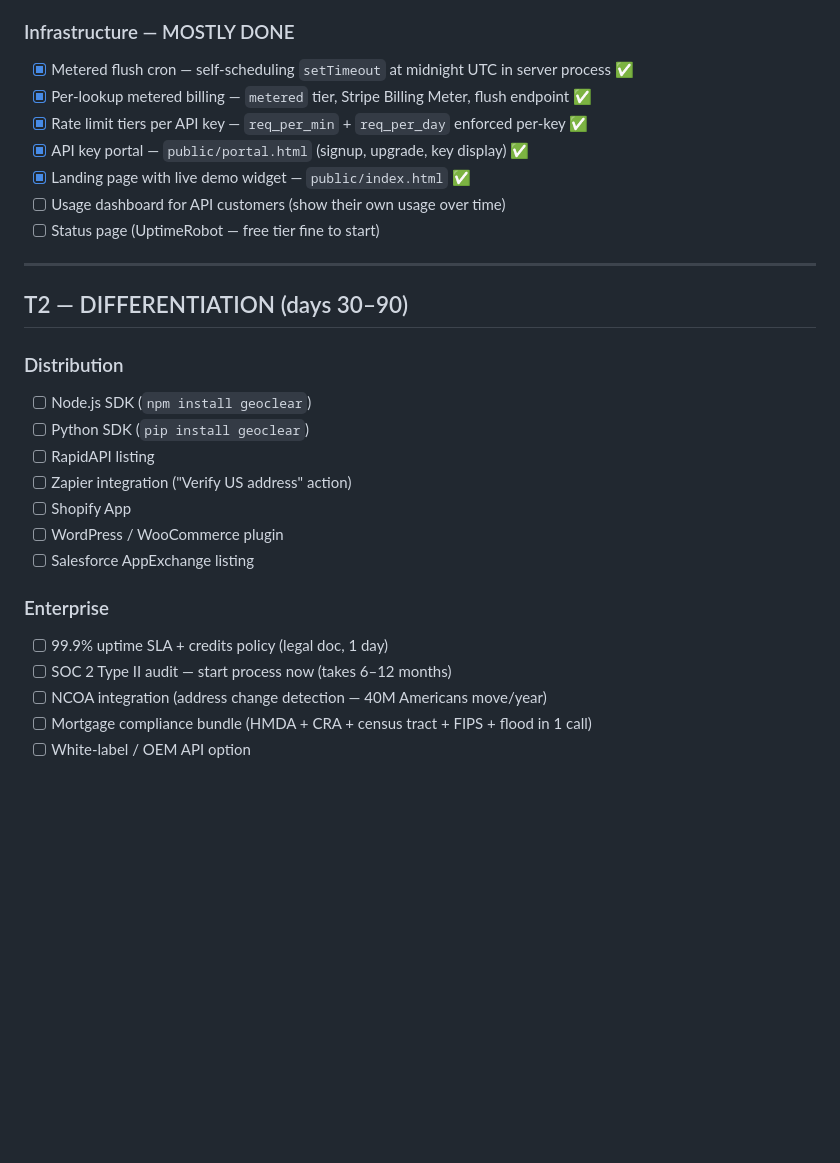
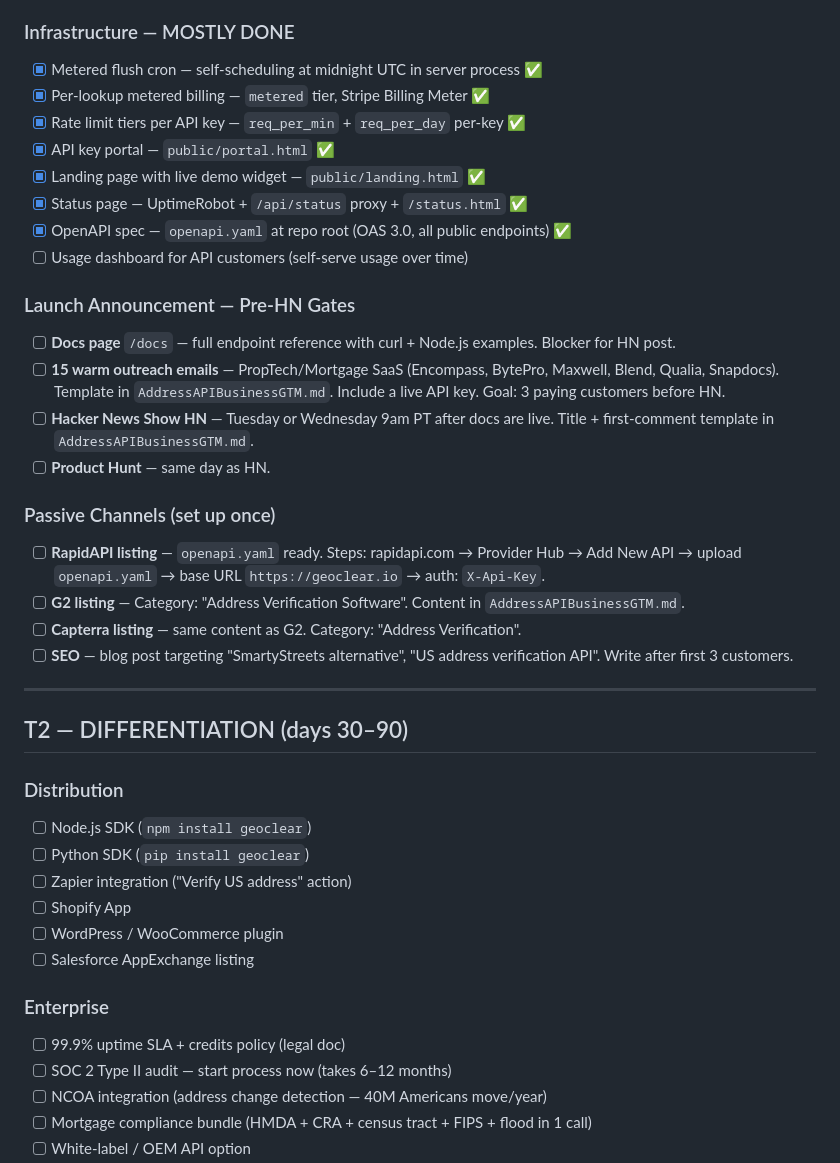
Before and after one commit to sriharkaur/geoclear, a Markdown page: QUEUE.md, the part around one of its changes. Rendered like a GitHub page; blank space fills up the shorter version.

```diff
--- a/QUEUE.md
+++ b/QUEUE.md
@@ -58,13 +72,26 @@ _Last updated: 2026-04-13_
 - [ ] CSV upload → enriched CSV download (web UI, no-code users)
 
 ### Infrastructure — MOSTLY DONE
-- [x] Metered flush cron — self-scheduling `setTimeout` at midnight UTC in server process ✅
-- [x] Per-lookup metered billing — `metered` tier, Stripe Billing Meter, flush endpoint ✅
-- [x] Rate limit tiers per API key — `req_per_min` + `req_per_day` enforced per-key ✅
-- [x] API key portal — `public/portal.html` (signup, upgrade, key display) ✅
-- [x] Landing page with live demo widget — `public/index.html` ✅
-- [ ] Usage dashboard for API customers (show their own usage over time)
-- [ ] Status page (UptimeRobot — free tier fine to start)
+- [x] Metered flush cron — self-scheduling at midnight UTC in server process ✅
+- [x] Per-lookup metered billing — `metered` tier, Stripe Billing Meter ✅
+- [x] Rate limit tiers per API key — `req_per_min` + `req_per_day` per-key ✅
+- [x] API key portal — `public/portal.html` ✅
+- [x] Landing page with live demo widget — `public/landing.html` ✅
+- [x] Status page — UptimeRobot + `/api/status` proxy + `/status.html` ✅
+- [x] OpenAPI spec — `openapi.yaml` at repo root (OAS 3.0, all public endpoints) ✅
+- [ ] Usage dashboard for API customers (self-serve usage over time)
+
+### Launch Announcement — Pre-HN Gates
+- [ ] **Docs page** `/docs` — full endpoint reference with curl + Node.js examples. Blocker for HN post.
+- [ ] **15 warm outreach emails** — PropTech/Mortgage SaaS (Encompass, BytePro, Maxwell, Blend, Qualia, Snapdocs). Template in `AddressAPIBusinessGTM.md`. Include a live API key. Goal: 3 paying customers before HN.
+- [ ] **Hacker News Show HN** — Tuesday or Wednesday 9am PT after docs are live. Title + first-comment template in `AddressAPIBusinessGTM.md`.
+- [ ] **Product Hunt** — same day as HN.
+
+### Passive Channels (set up once)
+- [ ] **RapidAPI listing** — `openapi.yaml` ready. Steps: rapidapi.com → Provider Hub → Add New API → upload `openapi.yaml` → base URL `https://geoclear.io` → auth: `X-Api-Key`.
+- [ ] **G2 listing** — Category: "Address Verification Software". Content in `AddressAPIBusinessGTM.md`.
+- [ ] **Capterra listing** — same content as G2. Category: "Address Verification".
+- [ ] **SEO** — blog post targeting "SmartyStreets alternative", "US address verification API". Write after first 3 customers.
 
 ---
 
@@ -73,14 +100,13 @@ _Last updated: 2026-04-13_
 ### Distribution
 - [ ] Node.js SDK (`npm install geoclear`)
 - [ ] Python SDK (`pip install geoclear`)
-- [ ] RapidAPI listing
 - [ ] Zapier integration ("Verify US address" action)
 - [ ] Shopify App
 - [ ] WordPress / WooCommerce plugin
 - [ ] Salesforce AppExchange listing
 
 ### Enterprise
-- [ ] 99.9% uptime SLA + credits policy (legal doc, 1 day)
+- [ ] 99.9% uptime SLA + credits policy (legal doc)
 - [ ] SOC 2 Type II audit — start process now (takes 6–12 months)
 - [ ] NCOA integration (address change detection — 40M Americans move/year)
 - [ ] Mortgage compliance bundle (HMDA + CRA + census tract + FIPS + flood in 1 call)
```
Also changed, not shown: other parts of QUEUE.md (+38 -24 lines).
